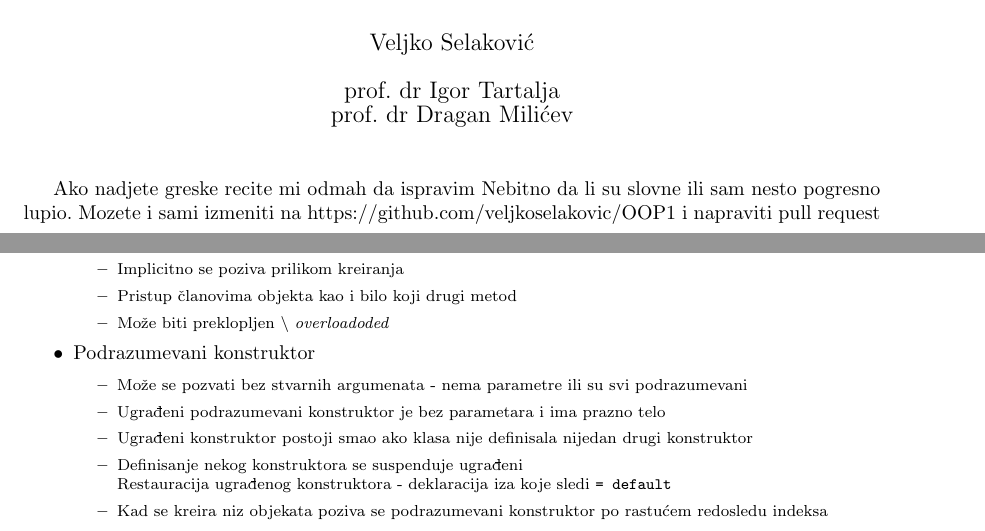
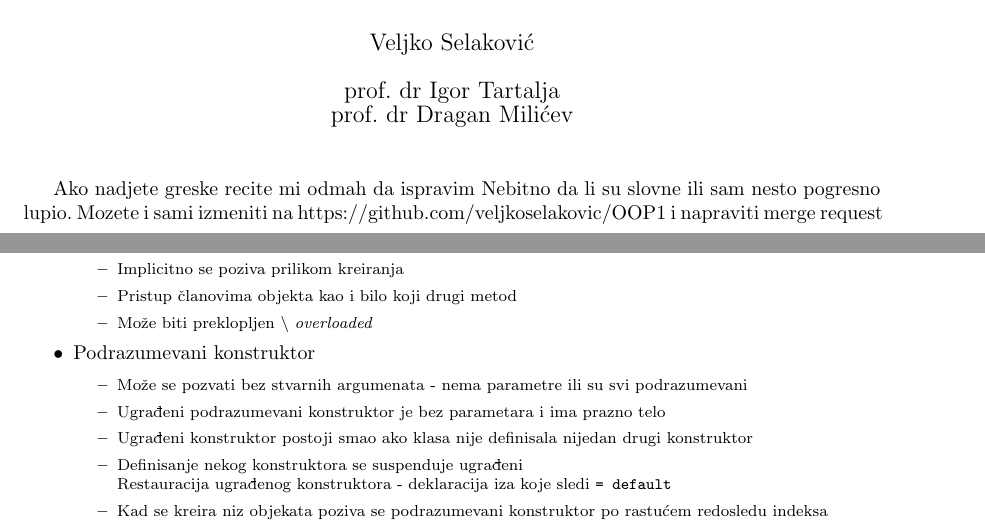
Before and after one commit to veljkoselakovic/OOP1, a LaTeX document (main.tex): two parts of pages 1 and 17 of 27, joined at a grey line, cut so that both start at the same text. Compiled offline with pdfLaTeX.

Commit message:
pull->merge

```diff
--- a/main.tex
+++ b/main.tex
@@ -74,7 +74,7 @@
 
 \maketitle
 Ako nadjete greske recite mi odmah da ispravim
-Nebitno da li su slovne ili sam nesto pogresno lupio. Mozete i sami izmeniti na https://github.com/veljkoselakovic/OOP1 i napraviti pull request
+Nebitno da li su slovne ili sam nesto pogresno lupio. Mozete i sami izmeniti na https://github.com/veljkoselakovic/OOP1 i napraviti merge request
 \newpage
 
 \begin{itemize}
@@ -1188,7 +1188,7 @@ int i = u1.f(); int j = u2.f(); int k = U().f();
     \end{enumerate}
     \item Implicitno se poziva prilikom kreiranja
     \item Pristup članovima objekta kao i bilo koji drugi metod
-    \item Može biti preklopljen $\backslash$ \textit{overloadoded}
+    \item Može biti preklopljen $\backslash$ \textit{overloaded}
 \end{itemize}
 \item Podrazumevani konstruktor
 \begin{itemize}
```
